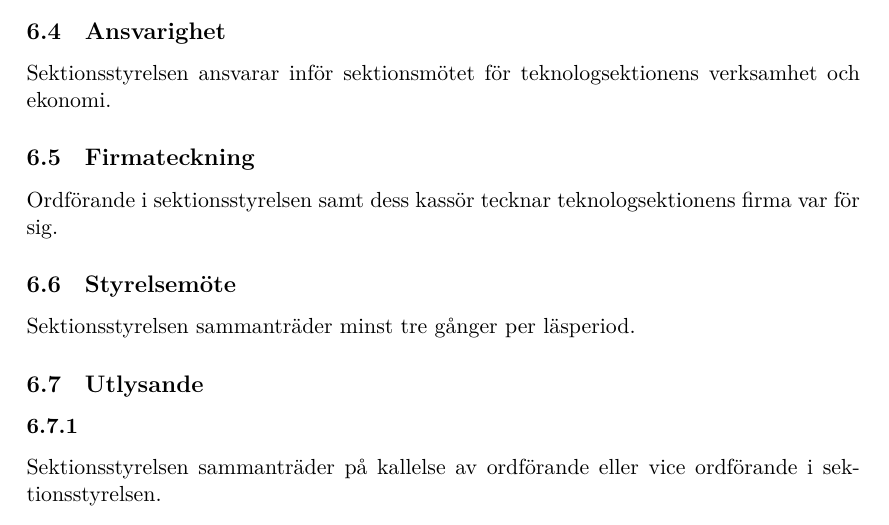
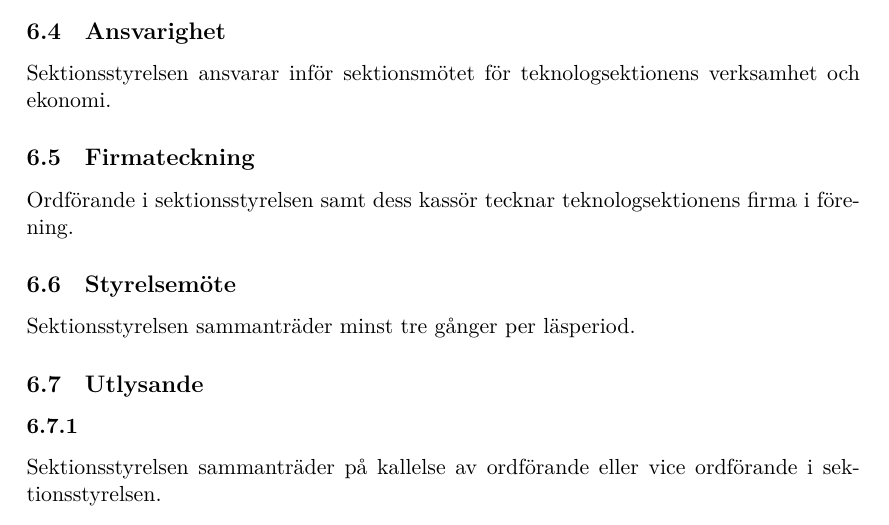
Before and after one commit to dtekcth/styrdokument, a LaTeX document (stadgar/stadgar.tex): part of page 10 of 23, cut so that both start at the same text. Compiled offline with XeLaTeX.

Commit message:
Uppdatering av firmateckning

```diff
--- a/stadgar/stadgar.tex
+++ b/stadgar/stadgar.tex
@@ -187,7 +187,7 @@ Sektionsstyrelsen äger rätt att i namn och emblem använda teknologsektionens
 \subsection{Ansvarighet}
 Sektionsstyrelsen ansvarar inför sektionsmötet för teknologsektionens verksamhet och ekonomi.
 \subsection{Firmateckning}
-Ordförande i sektionsstyrelsen samt dess kassör tecknar teknologsektionens firma var för sig.
+Ordförande i sektionsstyrelsen samt dess kassör tecknar teknologsektionens firma i förening. % uppdatering
 \subsection{Styrelsemöte}
 Sektionsstyrelsen sammanträder minst tre gånger per läsperiod.
 \subsection{Utlysande}
```
